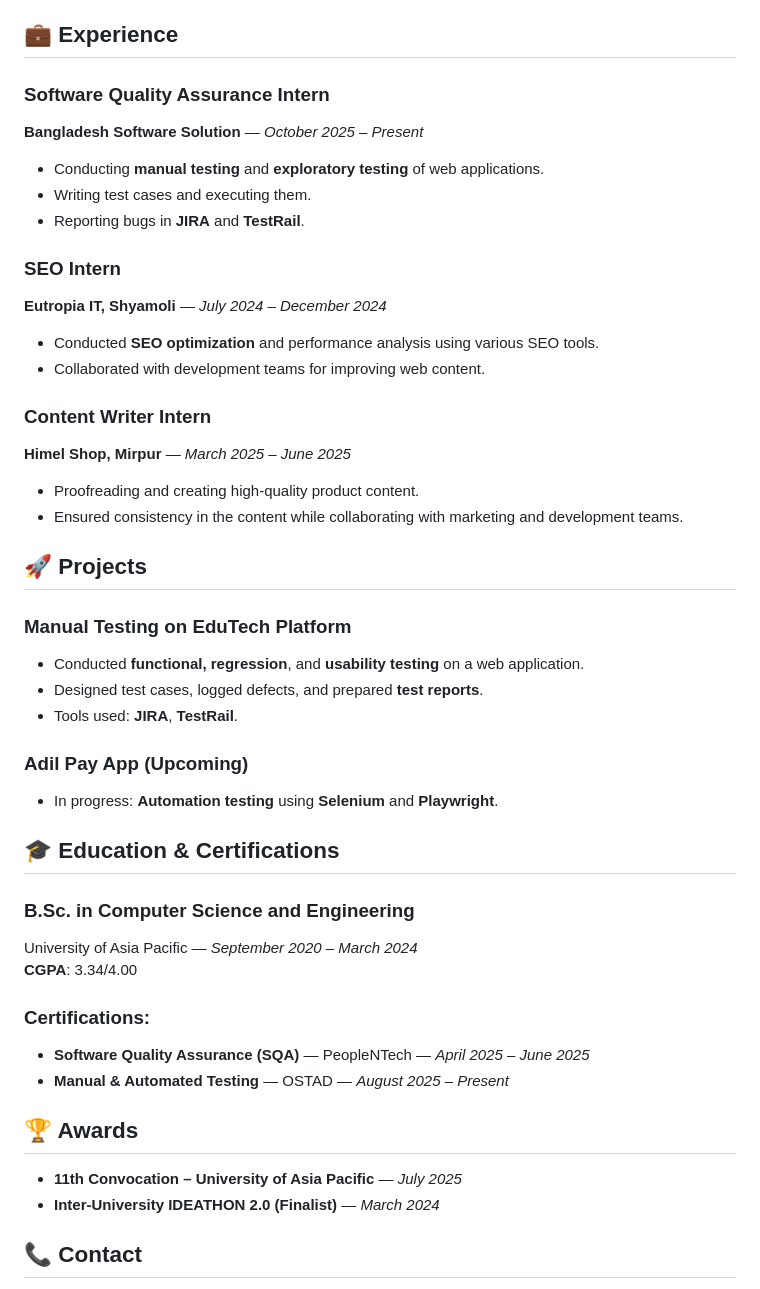
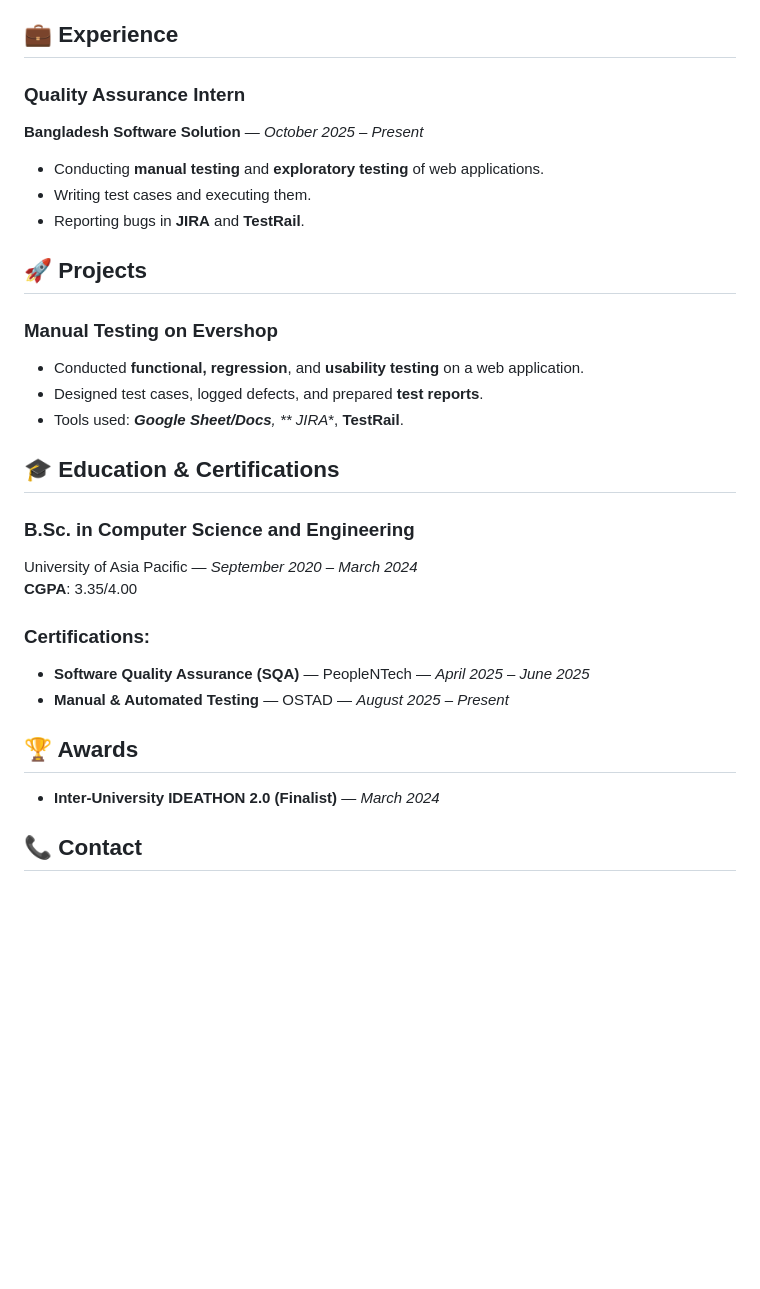
Before and after one commit to naimulbasher/Portfolio-Website, a Markdown page: README.md, the part around the change. Drawn GitHub-style; blank space fills up the shorter version.

```diff
--- a/README.md
+++ b/README.md
@@ -32,44 +32,31 @@ I am an **enthusiastic Software Quality Assurance Engineer** with a passion for
 
 ## 💼 Experience
 
-### **Software Quality Assurance Intern**
+### **Quality Assurance Intern**
 **Bangladesh Software Solution** — *October 2025 – Present*
 - Conducting **manual testing** and **exploratory testing** of web applications.
 - Writing test cases and executing them.
 - Reporting bugs in **JIRA** and **TestRail**.
 
-### **SEO Intern**
-**Eutropia IT, Shyamoli** — *July 2024 – December 2024*
-- Conducted **SEO optimization** and performance analysis using various SEO tools.
-- Collaborated with development teams for improving web content.
-
-### **Content Writer Intern**
-**Himel Shop, Mirpur** — *March 2025 – June 2025*
-- Proofreading and creating high-quality product content.
-- Ensured consistency in the content while collaborating with marketing and development teams.
-
 ## 🚀 Projects
 
-### **Manual Testing on EduTech Platform**
+### **Manual Testing on Evershop**
 - Conducted **functional, regression**, and **usability testing** on a web application.
 - Designed test cases, logged defects, and prepared **test reports**.
-- Tools used: **JIRA**, **TestRail**.
-
-### **Adil Pay App (Upcoming)**
-- In progress: **Automation testing** using **Selenium** and **Playwright**.
+- Tools used: ***Google Sheet/Docs**, ** JIRA**, **TestRail**.
 
 ## 🎓 Education & Certifications
 
 ### **B.Sc. in Computer Science and Engineering**
 University of Asia Pacific — *September 2020 – March 2024*
-**CGPA**: 3.34/4.00
+**CGPA**: 3.35/4.00
 
 ### Certifications:
 - **Software Quality Assurance (SQA)** — PeopleNTech — *April 2025 – June 2025*
 - **Manual & Automated Testing** — OSTAD — *August 2025 – Present*
 
 ## 🏆 Awards
-- **11th Convocation – University of Asia Pacific** — *July 2025*
+
 - **Inter-University IDEATHON 2.0 (Finalist)** — *March 2024*
 
 ## 📞 Contact
```
